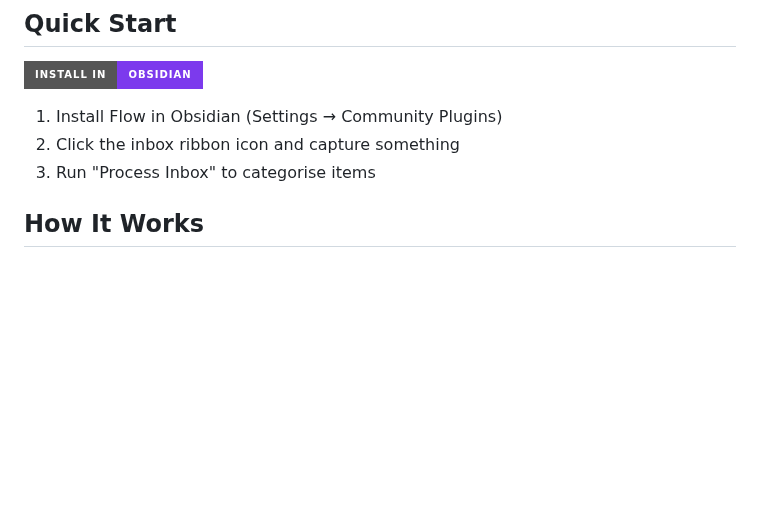
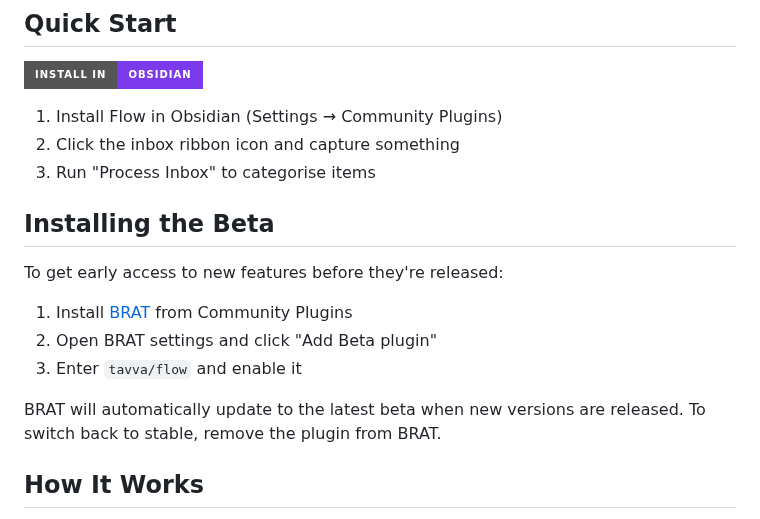
Before and after one commit to tavva/flow, a Markdown page: README.md, the part around the change. Drawn GitHub-style; badges without logos; blank space fills up the shorter version.

Commit message:
Add instructions to get the beta

```diff
--- a/README.md
+++ b/README.md
@@ -31,6 +31,16 @@ Flow gets everything out of your head and into a trusted system, so you can focu
 1. Install Flow in Obsidian (Settings → Community Plugins)
 2. Click the inbox ribbon icon and capture something
 3. Run "Process Inbox" to categorise items
+
+## Installing the Beta
+
+To get early access to new features before they're released:
+
+1. Install [BRAT](https://github.com/TfTHacker/obsidian42-brat) from Community Plugins
+2. Open BRAT settings and click "Add Beta plugin"
+3. Enter `tavva/flow` and enable it
+
+BRAT will automatically update to the latest beta when new versions are released. To switch back to stable, remove the plugin from BRAT.
 
 ## How It Works
 
```
